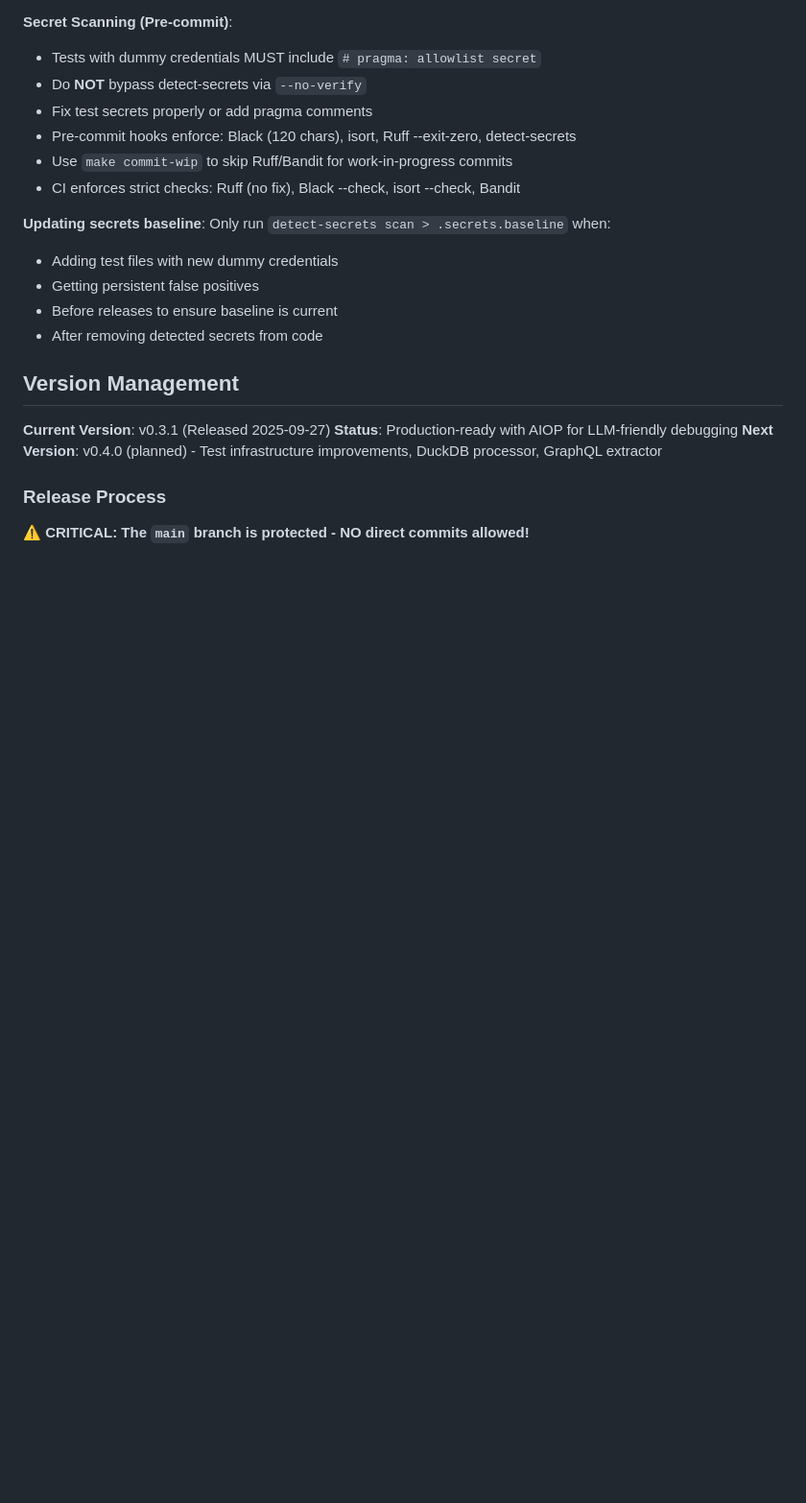
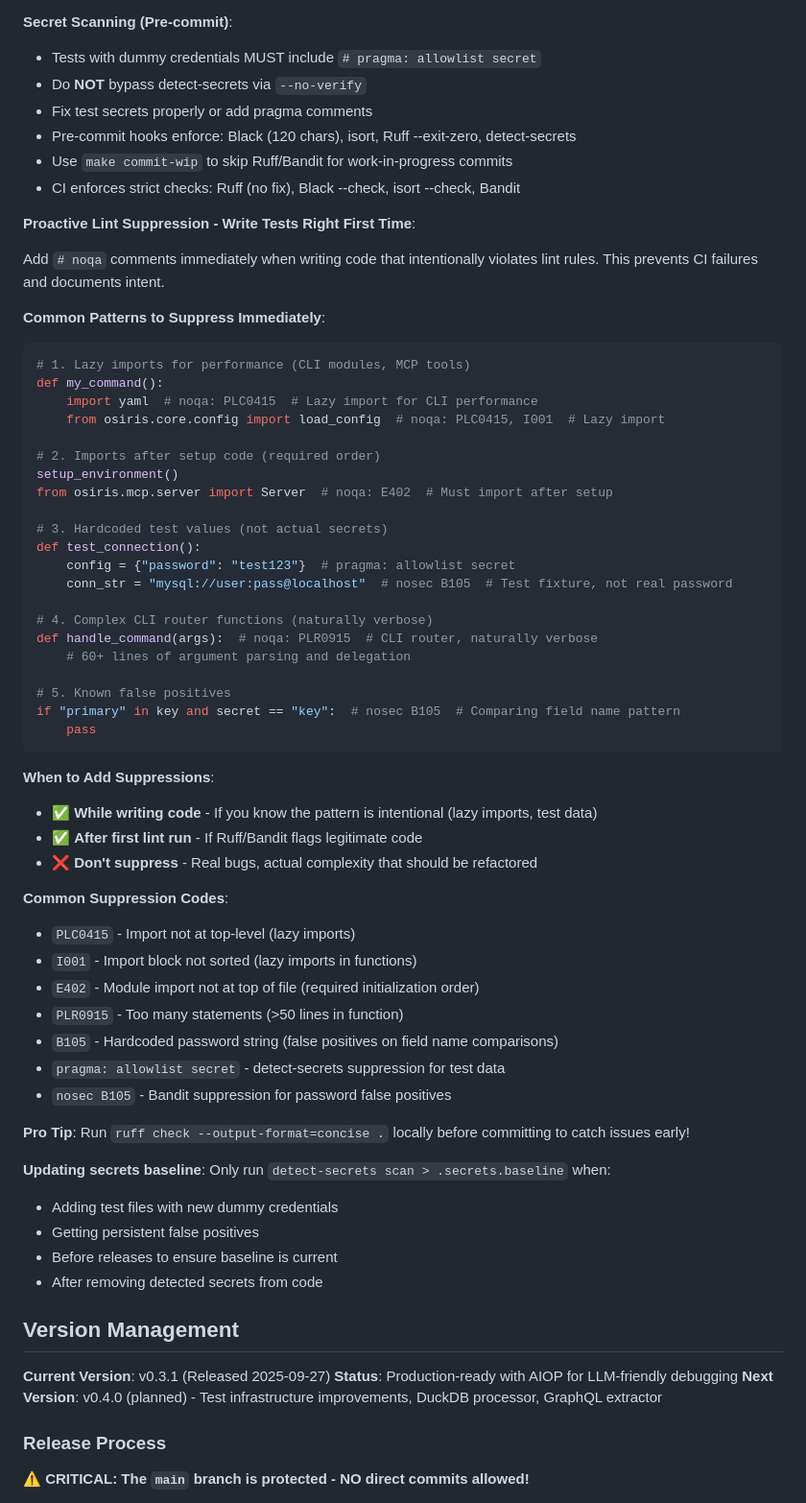
Before and after one commit to keboola/osiris, a Markdown page: CLAUDE.md, the part around the change. Shown at 96% size. Rendered like a GitHub page; blank space fills up the shorter version.

Commit message:
docs(CLAUDE.md): add proactive lint suppression patterns guide
Added comprehensive guide for writing code with proper noqa/nosec
comments from the start, preventing CI failures and documenting intent.

Covers common patterns discovered during PR #42 lint fixes:
- Lazy imports for CLI performance (PLC0415, I001)
- Imports after setup code (E402)
- Test fixtures and hardcoded values (pragma allowlist, nosec B105)
- Complex CLI routers (PLR0915)
- Security scanner false positives

Key benefits:
- Write tests right the first time
- Avoid CI failure cycles
- Self-documenting intentional violations
- Reference guide for all common suppression codes

Based on lessons learned from 4 commits fixing 37+ lint issues.

````diff
--- a/CLAUDE.md
+++ b/CLAUDE.md
@@ -454,6 +454,52 @@ Advanced users can customize LLM system prompts: `python osiris.py dump-prompts
 - Use `make commit-wip` to skip Ruff/Bandit for work-in-progress commits
 - CI enforces strict checks: Ruff (no fix), Black --check, isort --check, Bandit
 
+**Proactive Lint Suppression - Write Tests Right First Time**:
+
+Add `# noqa` comments immediately when writing code that intentionally violates lint rules. This prevents CI failures and documents intent.
+
+**Common Patterns to Suppress Immediately**:
+
+```python
+# 1. Lazy imports for performance (CLI modules, MCP tools)
+def my_command():
+    import yaml  # noqa: PLC0415  # Lazy import for CLI performance
+    from osiris.core.config import load_config  # noqa: PLC0415, I001  # Lazy import
+
+# 2. Imports after setup code (required order)
+setup_environment()
+from osiris.mcp.server import Server  # noqa: E402  # Must import after setup
+
+# 3. Hardcoded test values (not actual secrets)
+def test_connection():
+    config = {"password": "test123"}  # pragma: allowlist secret
+    conn_str = "mysql://user:pass@localhost"  # nosec B105  # Test fixture, not real password
+
+# 4. Complex CLI router functions (naturally verbose)
+def handle_command(args):  # noqa: PLR0915  # CLI router, naturally verbose
+    # 60+ lines of argument parsing and delegation
+
+# 5. Known false positives
+if "primary" in key and secret == "key":  # nosec B105  # Comparing field name pattern
+    pass
+```
+
+**When to Add Suppressions**:
+- ✅ **While writing code** - If you know the pattern is intentional (lazy imports, test data)
+- ✅ **After first lint run** - If Ruff/Bandit flags legitimate code
+- ❌ **Don't suppress** - Real bugs, actual complexity that should be refactored
+
+**Common Suppression Codes**:
+- `PLC0415` - Import not at top-level (lazy imports)
+- `I001` - Import block not sorted (lazy imports in functions)
+- `E402` - Module import not at top of file (required initialization order)
+- `PLR0915` - Too many statements (>50 lines in function)
+- `B105` - Hardcoded password string (false positives on field name comparisons)
+- `pragma: allowlist secret` - detect-secrets suppression for test data
+- `nosec B105` - Bandit suppression for password false positives
+
+**Pro Tip**: Run `ruff check --output-format=concise .` locally before committing to catch issues early!
+
 **Updating secrets baseline**:
 Only run `detect-secrets scan > .secrets.baseline` when:
 - Adding test files with new dummy credentials
````
